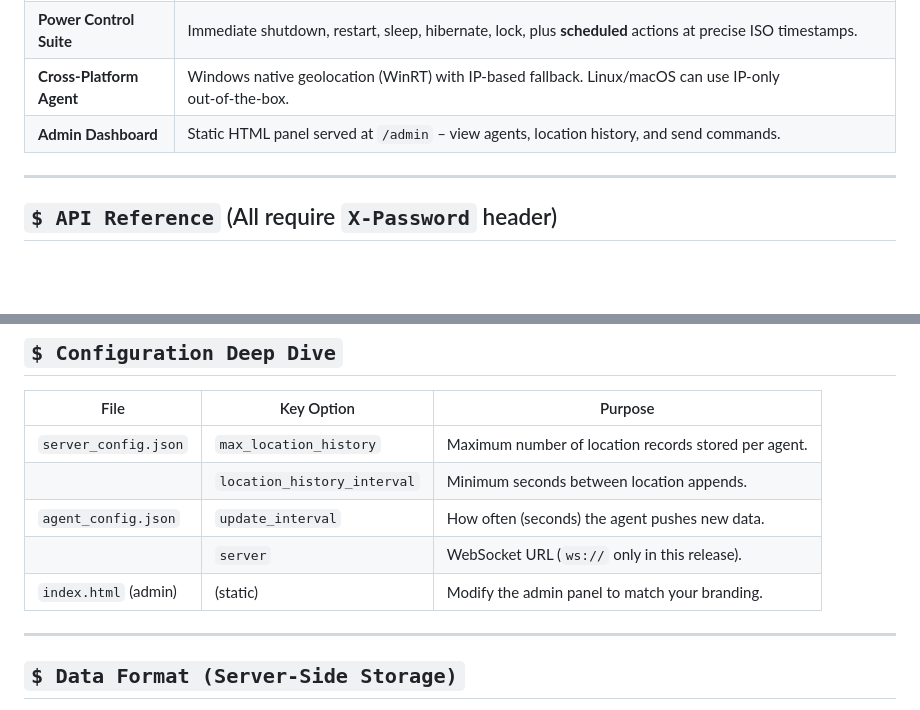
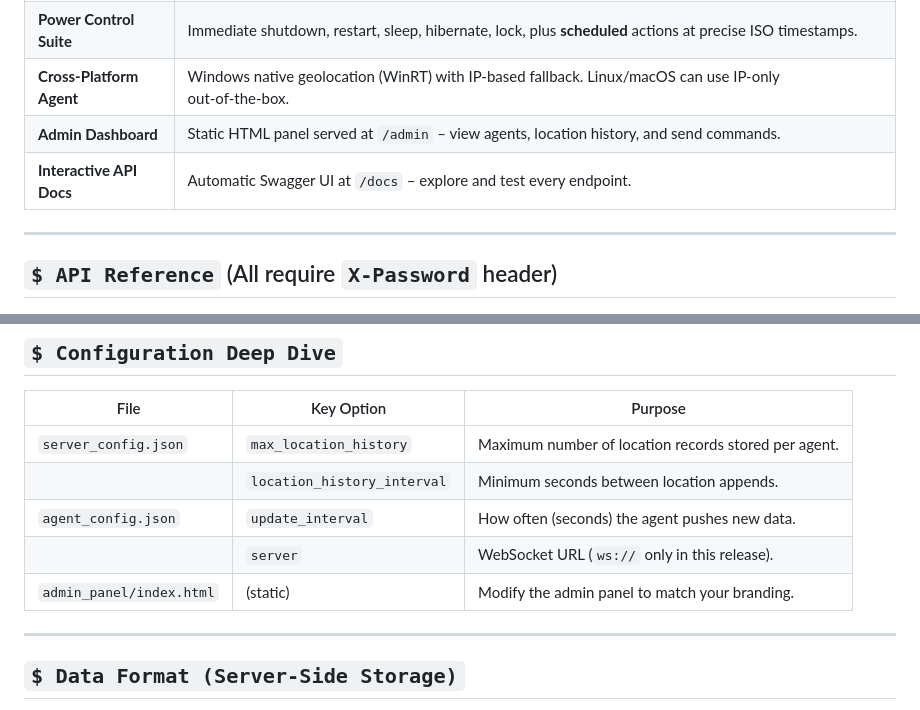
Before and after one commit to iNarrow12/Tracewire, a Markdown page: README.md, 2 parts joined by grey strips. Drawn GitHub-style; blank space fills up the shorter version.

```diff
--- a/README.md
+++ b/README.md
@@ -77,6 +80,7 @@ tracewire/
 | **Power Control Suite** | Immediate shutdown, restart, sleep, hibernate, lock, plus **scheduled** actions at precise ISO timestamps. |
 | **Cross‑Platform Agent** | Windows native geolocation (WinRT) with IP‑based fallback. Linux/macOS can use IP‑only out‑of‑the‑box. |
 | **Admin Dashboard** | Static HTML panel served at `/admin` – view agents, location history, and send commands. |
+| **Interactive API Docs** | Automatic Swagger UI at `/docs` – explore and test every endpoint. |
 
 ---
 
@@ -186,7 +196,7 @@ The agent will connect automatically, send its telemetry, and await commands.
 | | `location_history_interval` | Minimum seconds between location appends. |
 | `agent_config.json` | `update_interval` | How often (seconds) the agent pushes new data. |
 | | `server` | WebSocket URL (`ws://` only in this release). |
-| `index.html` (admin) | (static) | Modify the admin panel to match your branding. |
+| `admin_panel/index.html` | (static) | Modify the admin panel to match your branding. |
 
 ---
 
```
Also changed, not shown: other parts of README.md (+12 -2 lines).
